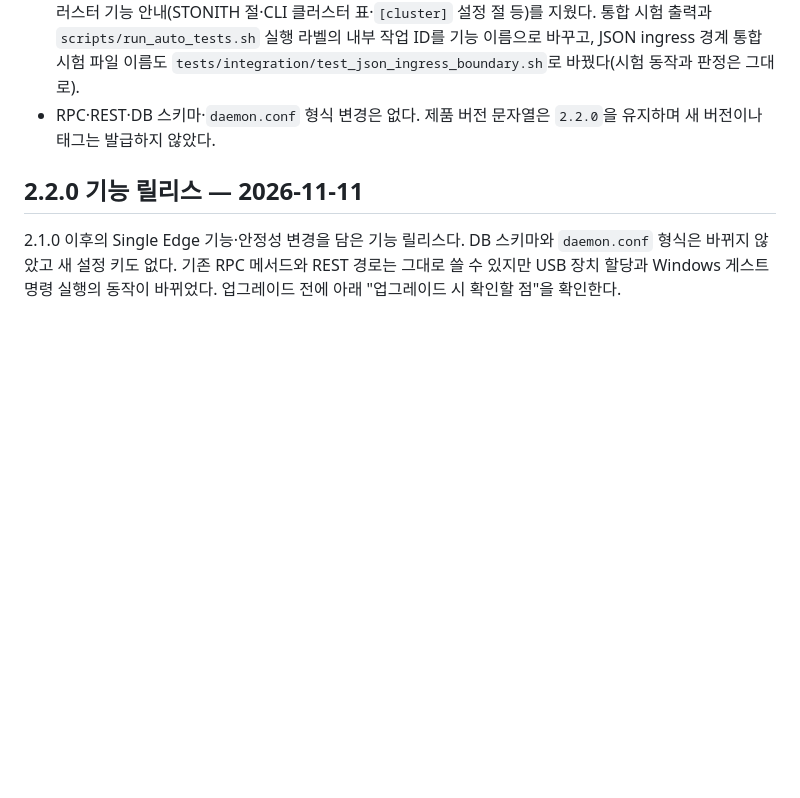
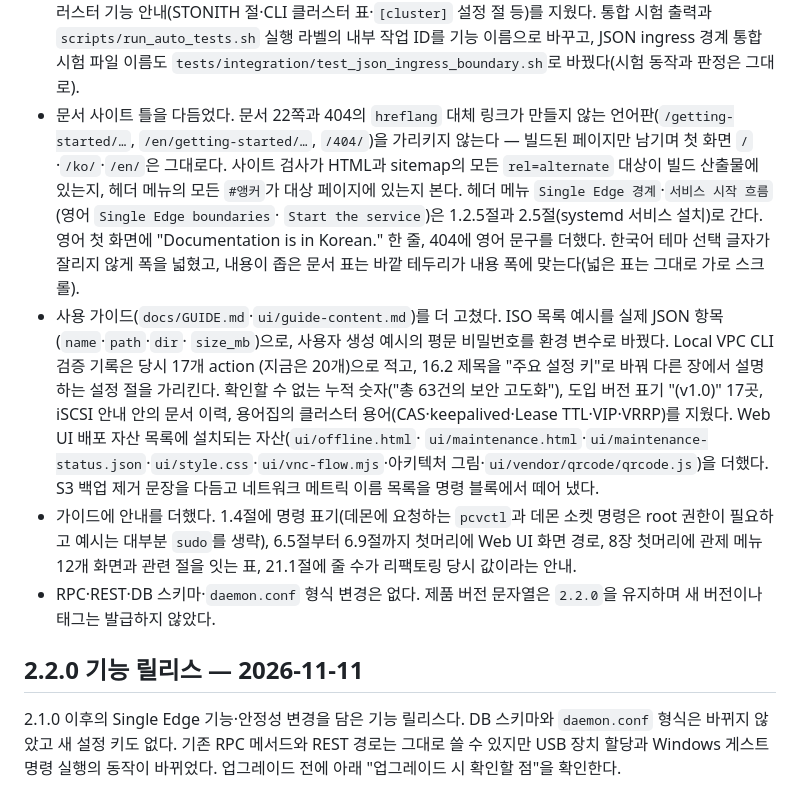
Before and after one commit to HardcoreMonk/purecvisor, a Markdown page: CHANGELOG.md, the part around the change. Drawn GitHub-style; blank space fills up the shorter version.

Commit message:
docs: record the site frame fixes and guide edits after the 2.2.0 release
Adds the documentation site frame changes (alternates limited to built
pages, header menu anchors, the English landing note and 404 line, the
Korean theme selector width and narrow table borders) and the guide
corrections and additions from the site review to the "main changes
after 2.2.0" section of the changelog. No new release.

Co-Authored-By: Claude Opus 5.5 <noreply@anthropic.com>

```diff
--- a/CHANGELOG.md
+++ b/CHANGELOG.md
@@ -33,6 +33,23 @@
   안내(STONITH 절·CLI 클러스터 표·`[cluster]` 설정 절 등)를 지웠다. 통합 시험 출력과 `scripts/run_auto_tests.sh` 실행
   라벨의 내부 작업 ID를 기능 이름으로 바꾸고, JSON ingress 경계 통합 시험 파일 이름도
   `tests/integration/test_json_ingress_boundary.sh`로 바꿨다(시험 동작과 판정은 그대로).
+- 문서 사이트 틀을 다듬었다. 문서 22쪽과 404의 `hreflang` 대체 링크가 만들지 않는 언어판(`/getting-started/…`,
+  `/en/getting-started/…`, `/404/`)을 가리키지 않는다 — 빌드된 페이지만 남기며 첫 화면 `/`·`/ko/`·`/en/`은 그대로다.
+  사이트 검사가 HTML과 sitemap의 모든 `rel=alternate` 대상이 빌드 산출물에 있는지, 헤더 메뉴의 모든 `#앵커`가 대상
+  페이지에 있는지 본다. 헤더 메뉴 `Single Edge 경계`·`서비스 시작 흐름`(영어 `Single Edge boundaries`·
+  `Start the service`)은 1.2.5절과 2.5절(systemd 서비스 설치)로 간다. 영어 첫 화면에 "Documentation is in Korean."
+  한 줄, 404에 영어 문구를 더했다. 한국어 테마 선택 글자가 잘리지 않게 폭을 넓혔고, 내용이 좁은 문서 표는 바깥
+  테두리가 내용 폭에 맞는다(넓은 표는 그대로 가로 스크롤).
+- 사용 가이드(`docs/GUIDE.md`·`ui/guide-content.md`)를 더 고쳤다. ISO 목록 예시를 실제 JSON 항목(`name`·`path`·`dir`·
+  `size_mb`)으로, 사용자 생성 예시의 평문 비밀번호를 환경 변수로 바꿨다. Local VPC CLI 검증 기록은 당시 17개 action
+  (지금은 20개)으로 적고, 16.2 제목을 "주요 설정 키"로 바꿔 다른 장에서 설명하는 설정 절을 가리킨다. 확인할 수 없는
+  누적 숫자("총 63건의 보안 고도화"), 도입 버전 표기 "(v1.0)" 17곳, iSCSI 안내 안의 문서 이력, 용어집의 클러스터
+  용어(CAS·keepalived·Lease TTL·VIP·VRRP)를 지웠다. Web UI 배포 자산 목록에 설치되는 자산(`ui/offline.html`·
+  `ui/maintenance.html`·`ui/maintenance-status.json`·`ui/style.css`·`ui/vnc-flow.mjs`·아키텍처 그림·`ui/vendor/qrcode/qrcode.js`)을
+  더했다. S3 백업 제거 문장을 다듬고 네트워크 메트릭 이름 목록을 명령 블록에서 떼어 냈다.
+- 가이드에 안내를 더했다. 1.4절에 명령 표기(데몬에 요청하는 `pcvctl`과 데몬 소켓 명령은 root 권한이 필요하고 예시는
+  대부분 `sudo`를 생략), 6.5절부터 6.9절까지 첫머리에 Web UI 화면 경로, 8장 첫머리에 관제 메뉴 12개 화면과 관련 절을 잇는 표,
+  21.1절에 줄 수가 리팩토링 당시 값이라는 안내.
 - RPC·REST·DB 스키마·`daemon.conf` 형식 변경은 없다. 제품 버전 문자열은 `2.2.0`을 유지하며 새 버전이나 태그는
   발급하지 않았다.
 
```
